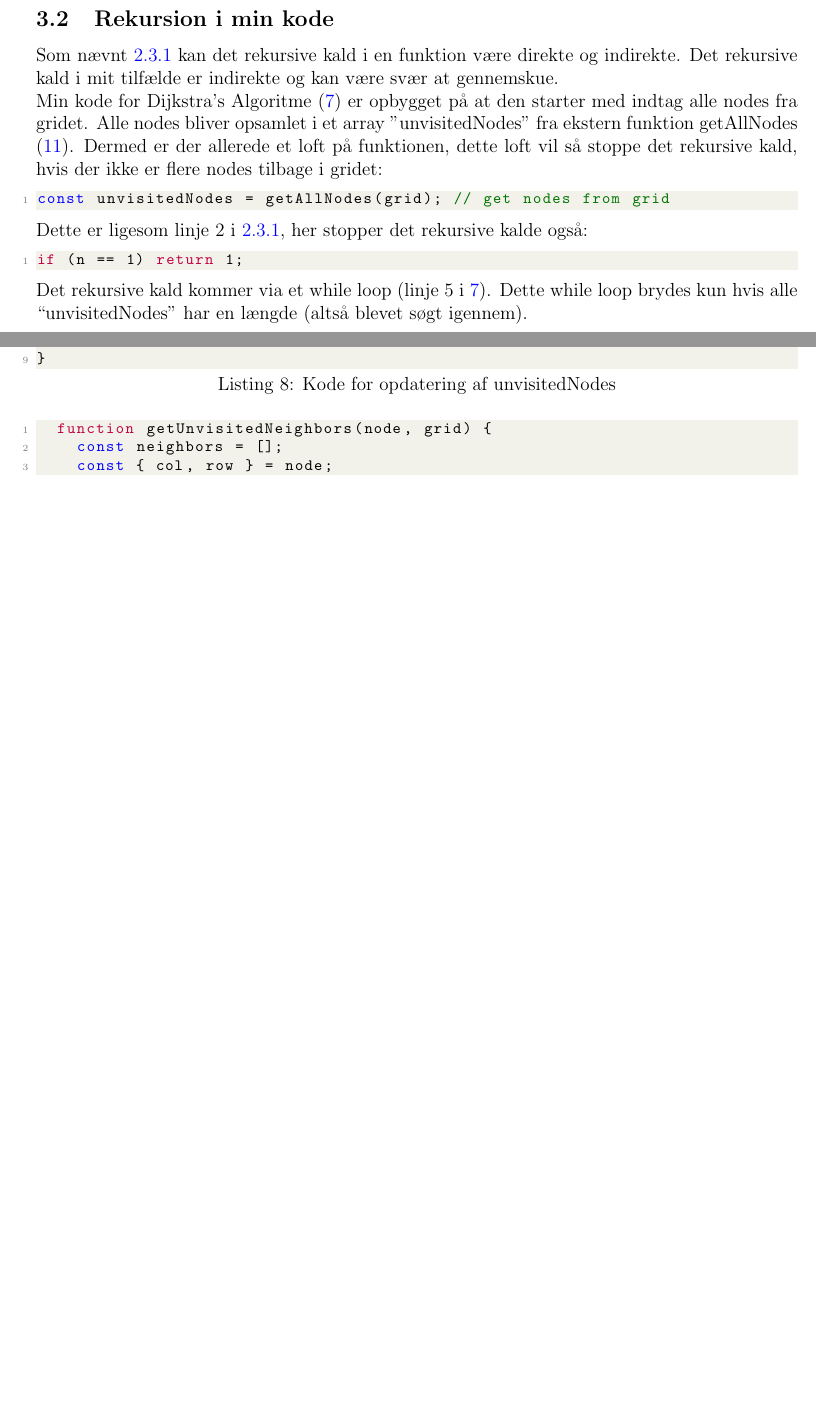
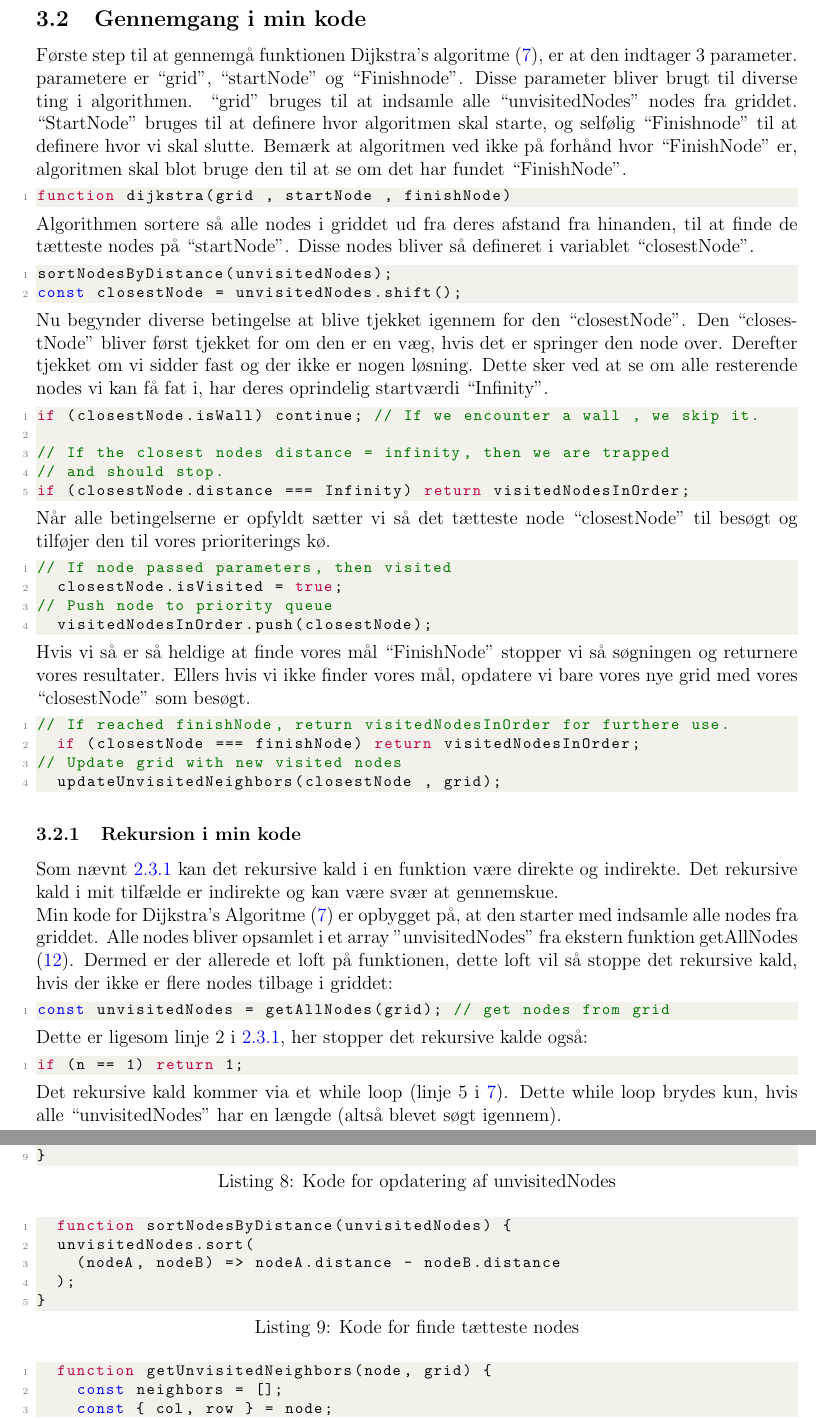
Before and after one commit to johannes67890/Pathfinding, a LaTeX document (Report/Rapport.tex): two parts of pages 9 and 10 of 11 before the commit and two parts of pages 9 and 11 of 12 after it, joined at a grey line, cut at the place of the change, the shorter picture padded with empty space. Compiled offline with pdfLaTeX.

Commit message:
Gennemgang af min kode added

```diff
--- a/Report/Rapport.tex
+++ b/Report/Rapport.tex
@@ -277,12 +277,47 @@ search og hvordan de hver især løser en labyrint.
 \\Figur \ref{A*vsDjikstra} viser et godt eksempel på hvordan A* har haft en bedre fornemmelse for hvor slut noden er på grund af dens brug af Heuristics. A* har meget færre besøgte nodes (blå celler i labyrinten) som har øget dens hastighed i at løse problemet.
 Hvor imod Dijkstra har over dobbelt så mange besøgte nodes som den skulle gå igennem.
 \newpage
-\subsection{Rekursion i min kode}
+\subsection{Gennemgang i min kode}
+Første step til at gennemgå funktionen Dijkstra’s algoritme (\ref{lst:Dijkstra}), er at den indtager 3 parameter. parametere er “grid”,
+“startNode” og “Finishnode”. Disse parameter bliver brugt til diverse ting i algorithmen.
+“grid” bruges til at indsamle alle “unvisitedNodes” nodes fra griddet.
+“StartNode” bruges til at definere hvor algoritmen skal starte, og selfølig “Finishnode” til at definere hvor vi skal slutte. Bemærk at algoritmen ved ikke på forhånd hvor “FinishNode” er, algoritmen skal blot bruge den til at se om det har fundet “FinishNode”.
+\begin{lstlisting}[language=JavaScript]
+function dijkstra(grid , startNode , finishNode)
+\end{lstlisting}
+Algorithmen sortere så alle nodes i griddet ud fra deres afstand fra hinanden, til at finde de tætteste nodes på “startNode”. Disse nodes bliver så defineret i variablet “closestNode”.
+\begin{lstlisting}[language=JavaScript]
+sortNodesByDistance(unvisitedNodes);
+const closestNode = unvisitedNodes.shift();
+\end{lstlisting}
+Nu begynder diverse betingelse at blive tjekket igennem for den “closestNode”. Den “closestNode” bliver først tjekket for om den er en væg, hvis det er springer den node over. Derefter tjekket om vi sidder fast og der ikke er nogen løsning. Dette sker ved at se om alle resterende nodes vi kan få fat i, har deres oprindelig startværdi “Infinity".
+\begin{lstlisting}[language=JavaScript]
+if (closestNode.isWall) continue; // If we encounter a wall , we skip it.
+
+// If the closest nodes distance = infinity, then we are trapped
+// and should stop.
+if (closestNode.distance === Infinity) return visitedNodesInOrder;
+\end{lstlisting}
+Når alle betingelserne er opfyldt sætter vi så det tætteste node “closestNode” til besøgt og tilføjer den til vores prioriterings kø.
+\begin{lstlisting}[language=JavaScript]
+// If node passed parameters, then visited
+  closestNode.isVisited = true;
+// Push node to priority queue
+  visitedNodesInOrder.push(closestNode);
+\end{lstlisting}
+Hvis vi så er så heldige at finde vores mål “FinishNode” stopper vi så søgningen og returnere vores resultater. Ellers hvis vi ikke finder vores mål, opdatere vi bare vores nye grid med vores “closestNode” som besøgt.
+\begin{lstlisting}[language=JavaScript]
+// If reached finishNode, return visitedNodesInOrder for furthere use.
+  if (closestNode === finishNode) return visitedNodesInOrder;
+// Update grid with new visited nodes
+  updateUnvisitedNeighbors(closestNode , grid);
+\end{lstlisting}
+\subsubsection{Rekursion i min kode}
 Som nævnt \ref{Rekursion i programmering} kan det rekursive kald i en funktion være direkte og indirekte.
 Det rekursive kald i mit tilfælde er indirekte og kan være svær at gennemskue. \\
-Min kode for Dijkstra’s Algoritme (\ref{lst:Dijkstra}) er opbygget på at den starter med indtag alle nodes
-fra gridet. Alle nodes bliver opsamlet i et array "unvisitedNodes" fra ekstern funktion getAllNodes (\ref{lst:getAllNodes}). Dermed er der allerede et loft på funktionen,
-dette loft vil så stoppe det rekursive kald, hvis der ikke er flere nodes tilbage i gridet:
+Min kode for Dijkstra’s Algoritme (\ref{lst:Dijkstra}) er opbygget på, at den starter med indsamle alle nodes
+fra griddet. Alle nodes bliver opsamlet i et array "unvisitedNodes" fra ekstern funktion getAllNodes (\ref{lst:getAllNodes}). Dermed er der allerede et loft på funktionen,
+dette loft vil så stoppe det rekursive kald, hvis der ikke er flere nodes tilbage i griddet:
 \begin{lstlisting}[language=JavaScript]
 const unvisitedNodes = getAllNodes(grid); // get nodes from grid
 \end{lstlisting}
@@ -291,9 +326,9 @@ Dette er ligesom linje 2 i \ref{Rekursion i programmering}, her stopper det reku
 if (n == 1) return 1;
 \end{lstlisting}
 Det rekursive kald kommer via et while loop (linje 5 i \ref{lst:Dijkstra}).
-Dette while loop brydes kun hvis alle “unvisitedNodes” har en længde (altså blevet søgt igennem).
+Dette while loop brydes kun, hvis alle “unvisitedNodes” har en længde (altså blevet søgt igennem).
 \begin{lstlisting}[language=JavaScript]
-while (!!unvisitedNodes.length)
+while (!!unvisitedNodes.length) // caster unvisitedNodes til boolean
 \end{lstlisting}
 
 \section{Konklution}
@@ -342,6 +377,13 @@ for (const neighbor of unvisitedNeighbors) {
   }
 }
 \end{lstlisting}
+\begin{lstlisting}[language=JavaScript, caption=Kode for finde tætteste nodes]
+  function sortNodesByDistance(unvisitedNodes) {
+  unvisitedNodes.sort(
+    (nodeA, nodeB) => nodeA.distance - nodeB.distance
+  );
+}
+\end{lstlisting}
 \begin{lstlisting}[language=JavaScript, caption=Kode for at søge nye nodes]
   function getUnvisitedNeighbors(node, grid) {
     const neighbors = [];
```
Also changed, not shown: Report/Rapport.pdf, Report/Rapport.tex (20 more changed lines).
